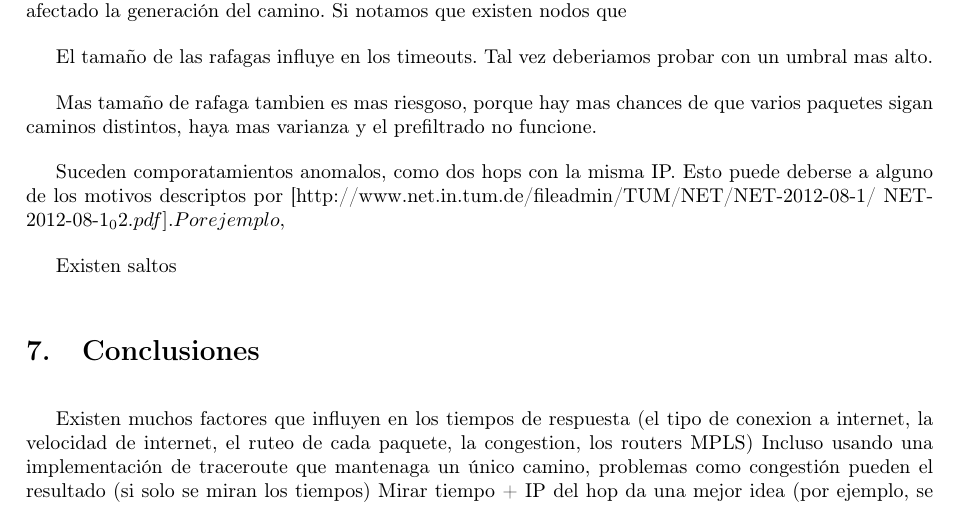
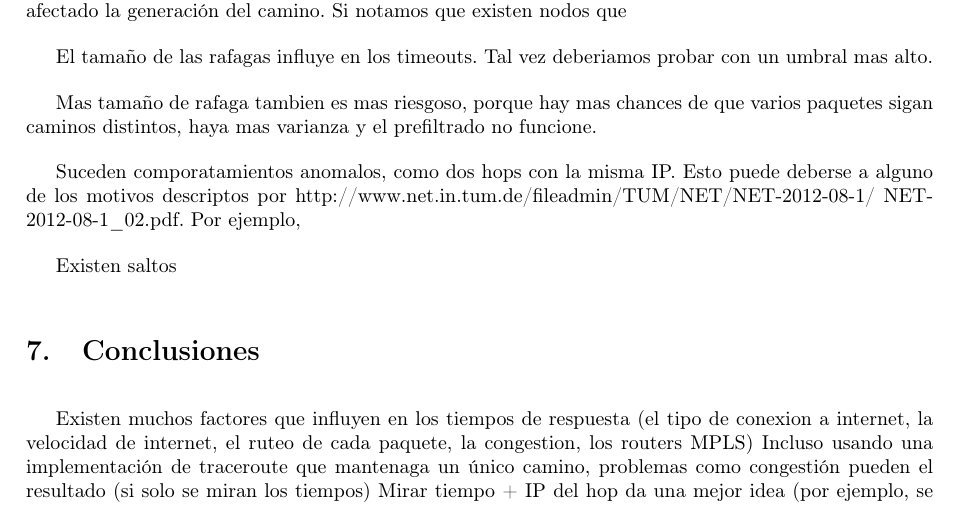
Before and after one commit to ltdicai/tdc-tp2, a LaTeX document (tdc-tp2-informe/tdc-tp2-informe.tex, which reads tdc-tp2-informe/desarrollo.tex): part of page 20 of 20, cut so that both start at the same text. Compiled offline with pdfLaTeX.

Commit message:
analisis

```diff
--- a/tdc-tp2-informe/desarrollo.tex
+++ b/tdc-tp2-informe/desarrollo.tex
@@ -170,8 +170,8 @@ El tamaño de las rafagas influye en los timeouts. Tal vez deberiamos probar con
 
 Mas tamaño de rafaga tambien es mas riesgoso, porque hay mas chances de que varios paquetes sigan caminos distintos, haya mas varianza y el prefiltrado no funcione.
 
-Suceden comporatamientos anomalos, como dos hops con la misma IP. Esto puede deberse a alguno de los motivos descriptos por [http://www.net.in.tum.de/fileadmin/TUM/NET/NET-2012-08-1/
-NET-2012-08-1_02.pdf]. Por ejemplo,
+Suceden comporatamientos anomalos, como dos hops con la misma IP. Esto puede deberse a alguno de los motivos descriptos por http://www.net.in.tum.de/fileadmin/TUM/NET/NET-2012-08-1/
+NET-2012-08-1\_02.pdf. Por ejemplo,
 
 Existen saltos
 
```
Also changed, not shown: tdc-tp2-informe/tdc-tp2-informe.pdf.
